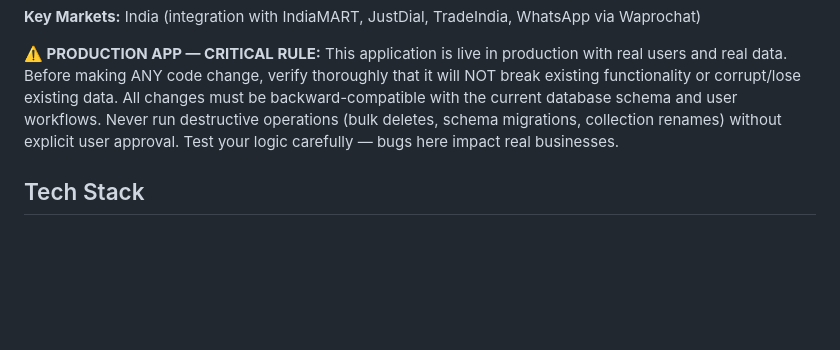
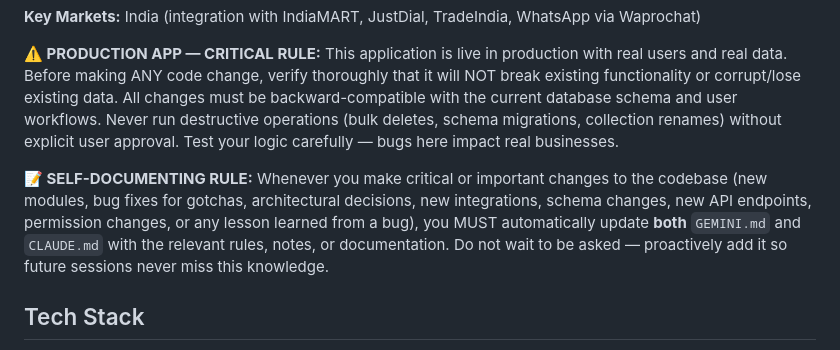
Before and after one commit to G0kulakrishnan/crm, a Markdown page: CLAUDE.md, the part around the change. Drawn GitHub-style; blank space fills up the shorter version.

Commit message:
docs: add self-documenting rule to both GEMINI.md and CLAUDE.md

```diff
--- a/CLAUDE.md
+++ b/CLAUDE.md
@@ -9,6 +9,8 @@ This file provides guidance to Claude Code (claude.ai/code) when working with co
 **Key Markets:** India (integration with IndiaMART, JustDial, TradeIndia, WhatsApp via Waprochat)
 
 **⚠️ PRODUCTION APP — CRITICAL RULE:** This application is live in production with real users and real data. Before making ANY code change, verify thoroughly that it will NOT break existing functionality or corrupt/lose existing data. All changes must be backward-compatible with the current database schema and user workflows. Never run destructive operations (bulk deletes, schema migrations, collection renames) without explicit user approval. Test your logic carefully — bugs here impact real businesses.
+
+**📝 SELF-DOCUMENTING RULE:** Whenever you make critical or important changes to the codebase (new modules, bug fixes for gotchas, architectural decisions, new integrations, schema changes, new API endpoints, permission changes, or any lesson learned from a bug), you MUST automatically update **both** `GEMINI.md` and `CLAUDE.md` with the relevant rules, notes, or documentation. Do not wait to be asked — proactively add it so future sessions never miss this knowledge.
 
 ## Tech Stack
 
```
Also changed, not shown: GEMINI.md (+2 -0 lines).
